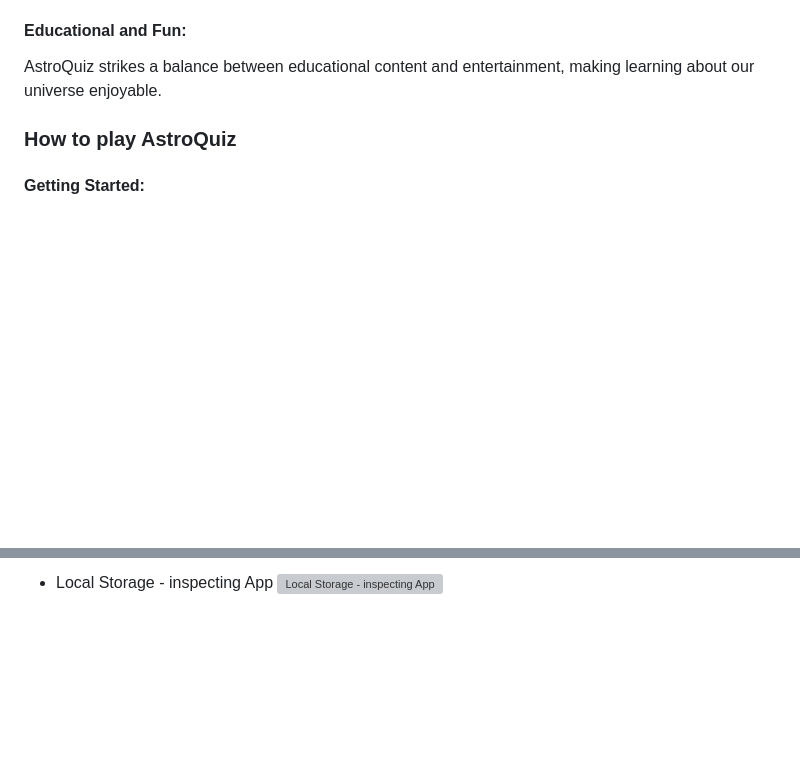
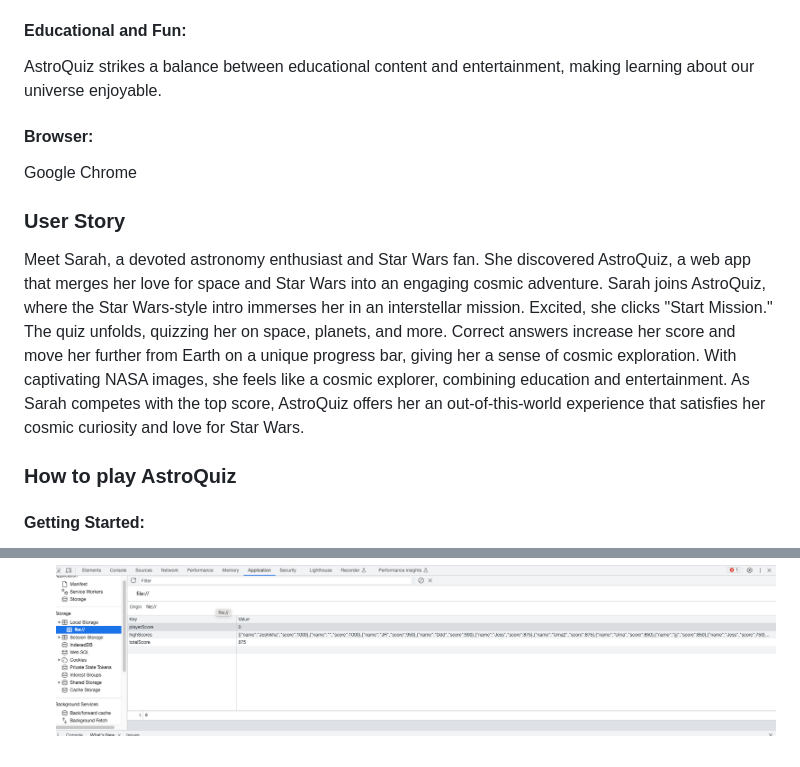
Before and after one commit to Jeshikha/AstroQuiz, a Markdown page: README.md, 2 parts joined by grey strips. Drawn GitHub-style; blank space fills up the shorter version; grey boxes are pictures that could not be loaded.

Commit message:
final README

```diff
--- a/README.md
+++ b/README.md
@@ -48,6 +48,16 @@ The team followed agile development methodologies, using GitHub Issues and Proje
 
 #### Educational and Fun:
 AstroQuiz strikes a balance between educational content and entertainment, making learning about our universe enjoyable.
+
+#### Browser:
+Google Chrome
+
+### User Story
+Meet Sarah, a devoted astronomy enthusiast and Star Wars fan. She discovered AstroQuiz, a web app that merges her love for space and Star Wars into an engaging cosmic adventure.
+Sarah joins AstroQuiz, where the Star Wars-style intro immerses her in an interstellar mission. Excited, she clicks "Start Mission."
+The quiz unfolds, quizzing her on space, planets, and more. Correct answers increase her score and move her further from Earth on a unique progress bar, giving her a sense of cosmic exploration.
+With captivating NASA images, she feels like a cosmic explorer, combining education and entertainment.
+As Sarah competes with the top score, AstroQuiz offers her an out-of-this-world experience that satisfies her cosmic curiosity and love for Star Wars.
 
 ### How to play AstroQuiz
 #### Getting Started:
@@ -219,3 +229,3 @@ The following images shows the web application's appearance and functionality::
 
 * Local Storage - inspecting App
-![Local Storage - inspecting App](/images/local.png.png)
+![Local Storage - inspecting App](/images/local.png)
```
Also changed, not shown: other parts of README.md (+9 -9 lines).
